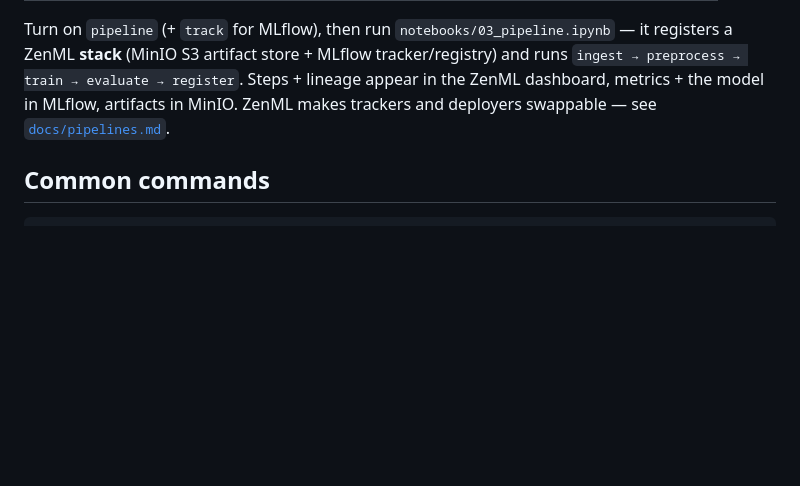
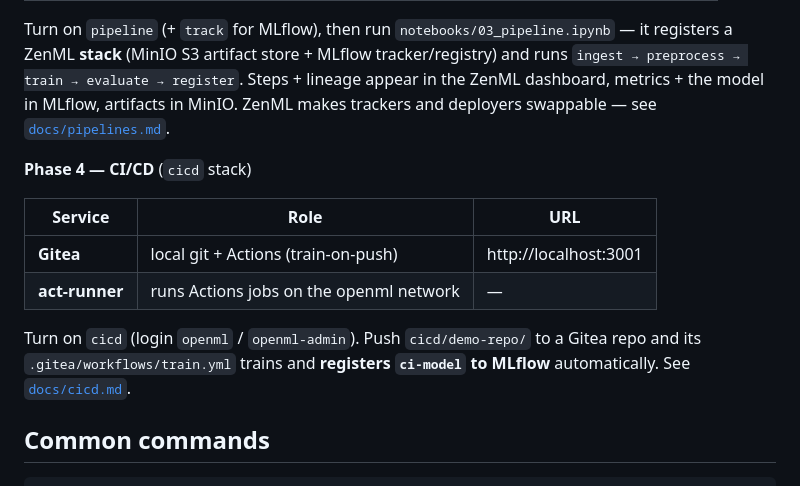
Before and after one commit to SAGE-Rebirth/open-ml, a Markdown page: README.md, the part around the change. Rendered like a GitHub page; blank space fills up the shorter version.

Commit message:
README.md updated with newer gitea

````diff
--- a/README.md
+++ b/README.md
@@ -78,6 +78,17 @@ runs `ingest → preprocess → train → evaluate → register`. Steps + lineag
 ZenML dashboard, metrics + the model in MLflow, artifacts in MinIO. ZenML makes trackers
 and deployers swappable — see [`docs/pipelines.md`](docs/pipelines.md).
 
+**Phase 4 — CI/CD** (`cicd` stack)
+
+| Service | Role | URL |
+|---|---|---|
+| **Gitea** | local git + Actions (train-on-push) | http://localhost:3001 |
+| **act-runner** | runs Actions jobs on the openml network | — |
+
+Turn on `cicd` (login `openml` / `openml-admin`). Push `cicd/demo-repo/` to a Gitea
+repo and its `.gitea/workflows/train.yml` trains and **registers `ci-model` to MLflow**
+automatically. See [`docs/cicd.md`](docs/cicd.md).
+
 ## Common commands
 
 ```bash
````
